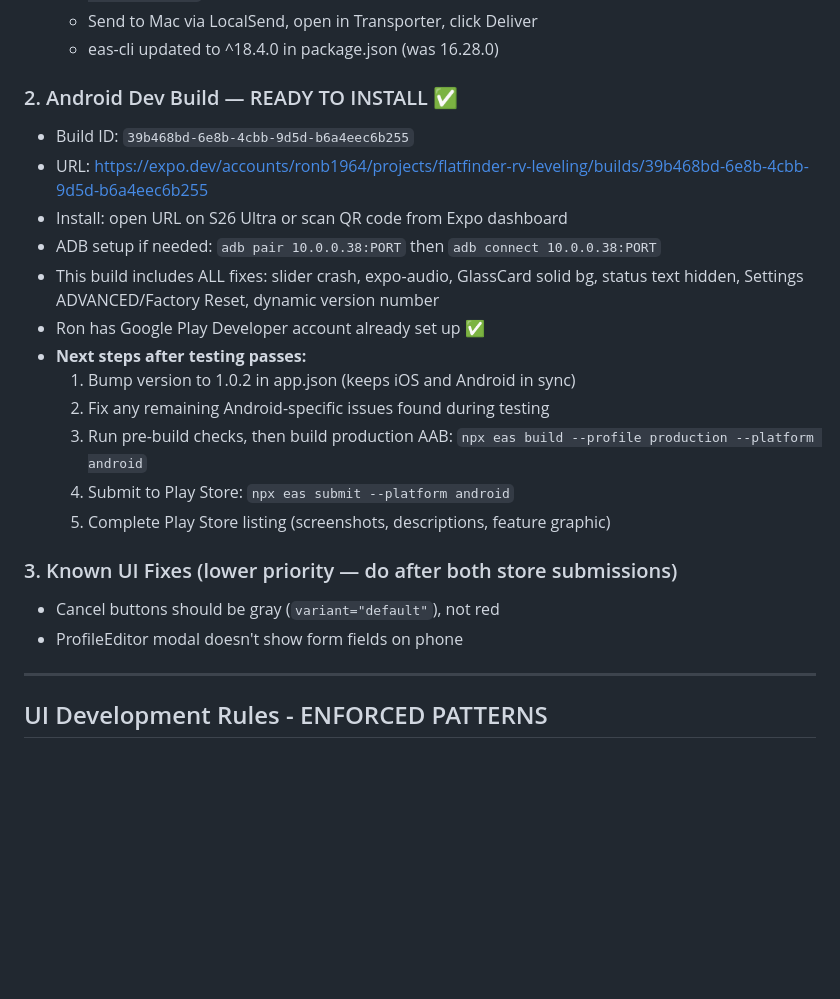
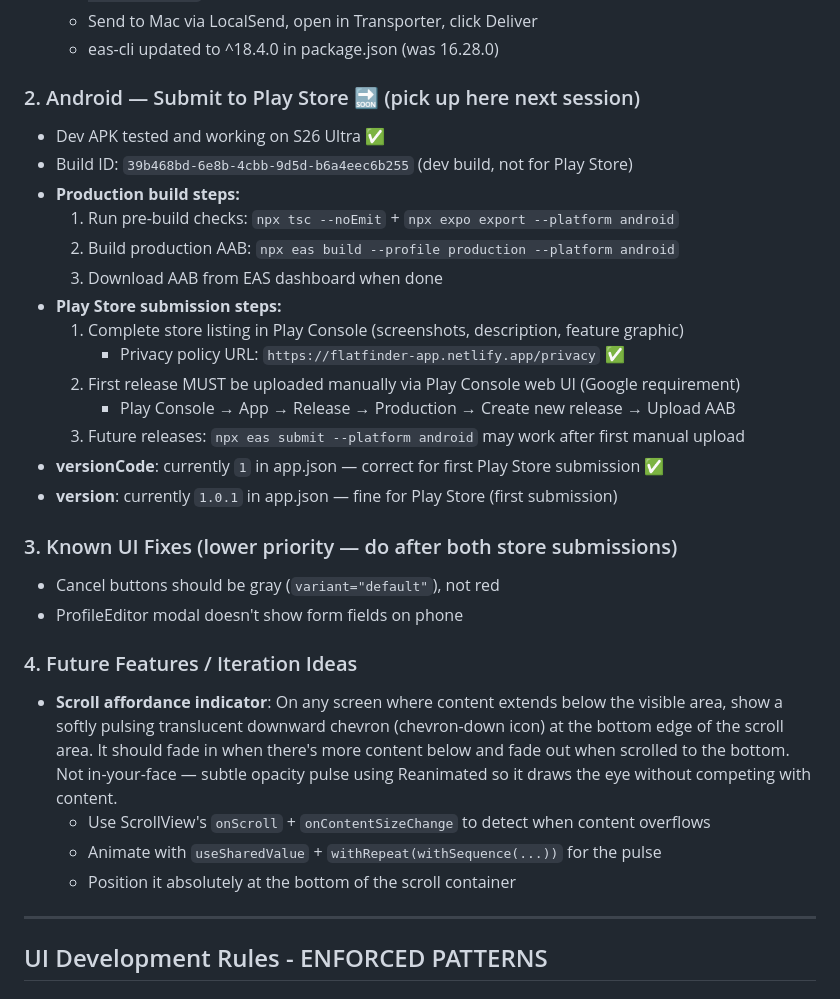
Before and after one commit to ronb1964/FlatFinder, a Markdown page: CLAUDE.md, the part around the change. GitHub-like rendering; blank space fills up the shorter version.

Commit message:
Update CLAUDE.md — Play Store steps for tomorrow, scroll affordance feature idea
Co-Authored-By: Claude Sonnet 4.6 <noreply@anthropic.com>

```diff
--- a/CLAUDE.md
+++ b/CLAUDE.md
@@ -284,26 +284,38 @@ All modals should follow this structure:
   - Send to Mac via LocalSend, open in Transporter, click Deliver
   - eas-cli updated to ^18.4.0 in package.json (was 16.28.0)
 
-### 2. Android Dev Build — READY TO INSTALL ✅
+### 2. Android — Submit to Play Store 🔜 (pick up here next session)
 
-- Build ID: `39b468bd-6e8b-4cbb-9d5d-b6a4eec6b255`
-- URL: https://expo.dev/accounts/ronb1964/projects/flatfinder-rv-leveling/builds/39b468bd-6e8b-4cbb-9d5d-b6a4eec6b255
-- Install: open URL on S26 Ultra or scan QR code from Expo dashboard
-- ADB setup if needed: `adb pair 10.0.0.38:PORT` then `adb connect 10.0.0.38:PORT`
-- This build includes ALL fixes: slider crash, expo-audio, GlassCard solid bg,
-  status text hidden, Settings ADVANCED/Factory Reset, dynamic version number
-- Ron has Google Play Developer account already set up ✅
-- **Next steps after testing passes:**
-  1. Bump version to 1.0.2 in app.json (keeps iOS and Android in sync)
-  2. Fix any remaining Android-specific issues found during testing
-  3. Run pre-build checks, then build production AAB: `npx eas build --profile production --platform android`
-  4. Submit to Play Store: `npx eas submit --platform android`
-  5. Complete Play Store listing (screenshots, descriptions, feature graphic)
+- Dev APK tested and working on S26 Ultra ✅
+- Build ID: `39b468bd-6e8b-4cbb-9d5d-b6a4eec6b255` (dev build, not for Play Store)
+- **Production build steps:**
+  1. Run pre-build checks: `npx tsc --noEmit` + `npx expo export --platform android`
+  2. Build production AAB: `npx eas build --profile production --platform android`
+  3. Download AAB from EAS dashboard when done
+- **Play Store submission steps:**
+  1. Complete store listing in Play Console (screenshots, description, feature graphic)
+     - Privacy policy URL: `https://flatfinder-app.netlify.app/privacy` ✅
+  2. First release MUST be uploaded manually via Play Console web UI (Google requirement)
+     - Play Console → App → Release → Production → Create new release → Upload AAB
+  3. Future releases: `npx eas submit --platform android` may work after first manual upload
+- **versionCode**: currently `1` in app.json — correct for first Play Store submission ✅
+- **version**: currently `1.0.1` in app.json — fine for Play Store (first submission)
 
 ### 3. Known UI Fixes (lower priority — do after both store submissions)
 
 - Cancel buttons should be gray (`variant="default"`), not red
 - ProfileEditor modal doesn't show form fields on phone
+
+### 4. Future Features / Iteration Ideas
+
+- **Scroll affordance indicator**: On any screen where content extends below the visible
+  area, show a softly pulsing translucent downward chevron (chevron-down icon) at the
+  bottom edge of the scroll area. It should fade in when there's more content below and
+  fade out when scrolled to the bottom. Not in-your-face — subtle opacity pulse using
+  Reanimated so it draws the eye without competing with content.
+  - Use ScrollView's `onScroll` + `onContentSizeChange` to detect when content overflows
+  - Animate with `useSharedValue` + `withRepeat(withSequence(...))` for the pulse
+  - Position it absolutely at the bottom of the scroll container
 
 ---
 
```
